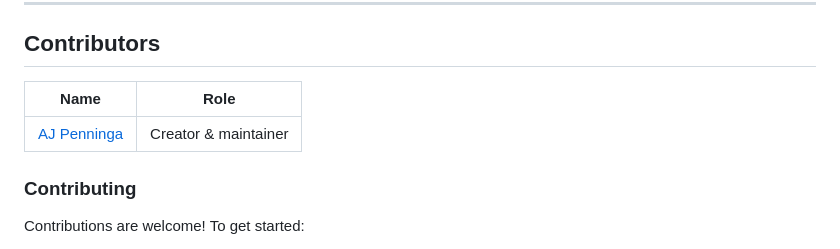
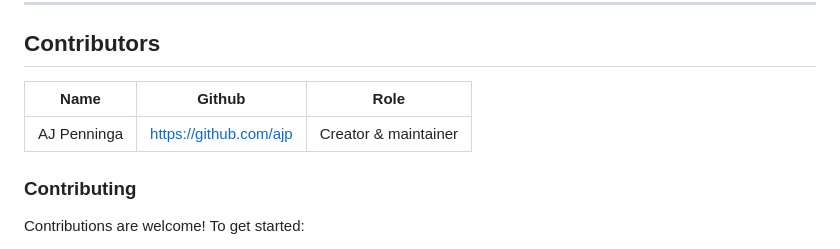
Before and after one commit to logr-beer/logr-app, a Markdown page: README.md, the part around the change. Rendered like a GitHub page.

```diff
--- a/README.md
+++ b/README.md
@@ -311,9 +311,9 @@ tests/            PHPUnit tests
 
 <!-- Add your name here when you contribute! -->
 
-| Name | Role |
-|------|------|
-| [AJ Penninga](https://github.com/ajpenninga) | Creator & maintainer |
+| Name | Github | Role |
+|------|--------|------|
+| AJ Penninga | https://github.com/ajp | Creator & maintainer |
 
 ### Contributing
 
```
